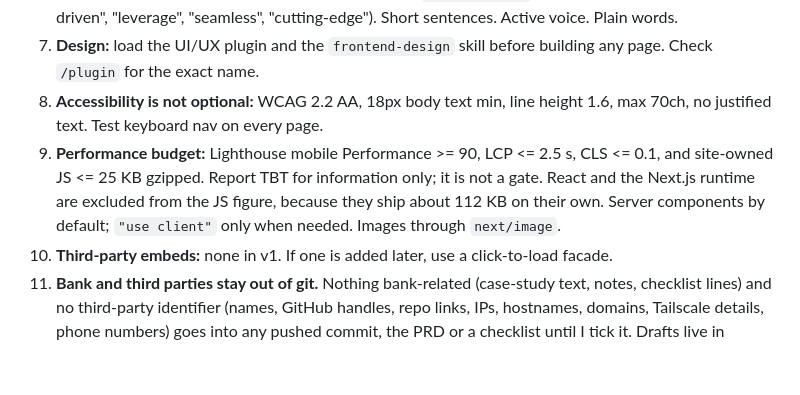
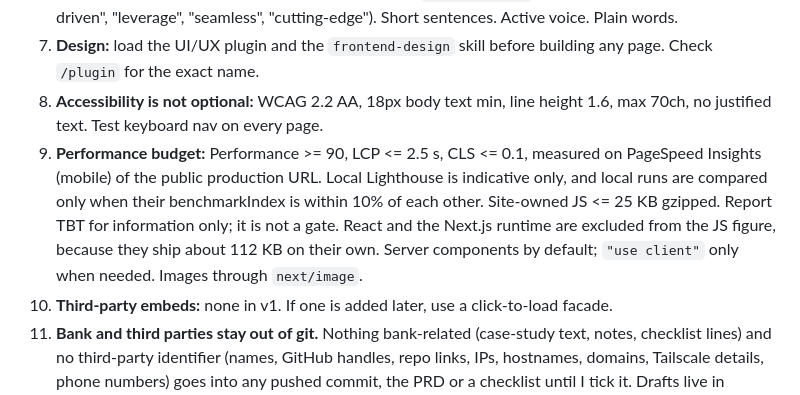
Before and after one commit to NanaGyamfiPrempeh30/NGP-DEV, a Markdown page: CLAUDE.md, the part around the change. GitHub-like rendering; blank space fills up the shorter version.

Commit message:
docs: rule 9 measures the budget on PageSpeed Insights of production (#27)
Local Lighthouse is indicative only, and local runs are compared only at a similar benchmarkIndex.

Co-authored-by: Claude Opus 5.5 <noreply@anthropic.com>

```diff
--- a/CLAUDE.md
+++ b/CLAUDE.md
@@ -47,7 +47,7 @@ public/cv/           YNGP_CV_public.pdf (no address/phone/referees)
 6. **Copy style:** run every piece of site copy through the `ngp-humanizer` skill. No buzzwords ("results-driven", "leverage", "seamless", "cutting-edge"). Short sentences. Active voice. Plain words.
 7. **Design:** load the UI/UX plugin and the `frontend-design` skill before building any page. Check `/plugin` for the exact name.
 8. **Accessibility is not optional:** WCAG 2.2 AA, 18px body text min, line height 1.6, max 70ch, no justified text. Test keyboard nav on every page.
-9. **Performance budget:** Lighthouse mobile Performance >= 90, LCP <= 2.5 s, CLS <= 0.1, and site-owned JS <= 25 KB gzipped. Report TBT for information only; it is not a gate. React and the Next.js runtime are excluded from the JS figure, because they ship about 112 KB on their own. Server components by default; `"use client"` only when needed. Images through `next/image`.
+9. **Performance budget:** Performance >= 90, LCP <= 2.5 s, CLS <= 0.1, measured on PageSpeed Insights (mobile) of the public production URL. Local Lighthouse is indicative only, and local runs are compared only when their benchmarkIndex is within 10% of each other. Site-owned JS <= 25 KB gzipped. Report TBT for information only; it is not a gate. React and the Next.js runtime are excluded from the JS figure, because they ship about 112 KB on their own. Server components by default; `"use client"` only when needed. Images through `next/image`.
 10. **Third-party embeds:** none in v1. If one is added later, use a click-to-load facade.
 11. **Bank and third parties stay out of git.** Nothing bank-related (case-study text, notes, checklist lines) and no third-party identifier (names, GitHub handles, repo links, IPs, hostnames, domains, Tailscale details, phone numbers) goes into any pushed commit, the PRD or a checklist until I tick it. Drafts live in `private/`, which is gitignored. A local pre-push hook checks a gitignored denylist; never bypass it with `--no-verify`.
 
```
